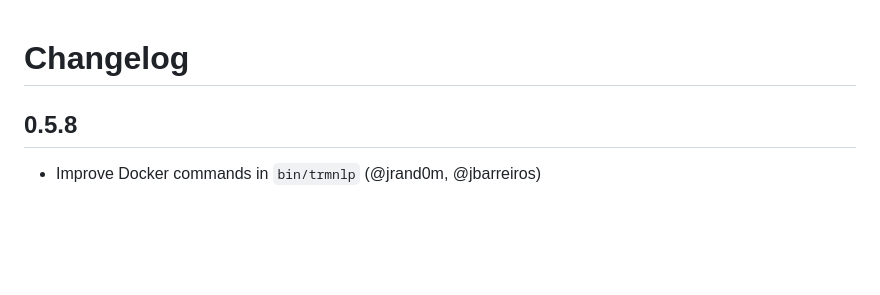
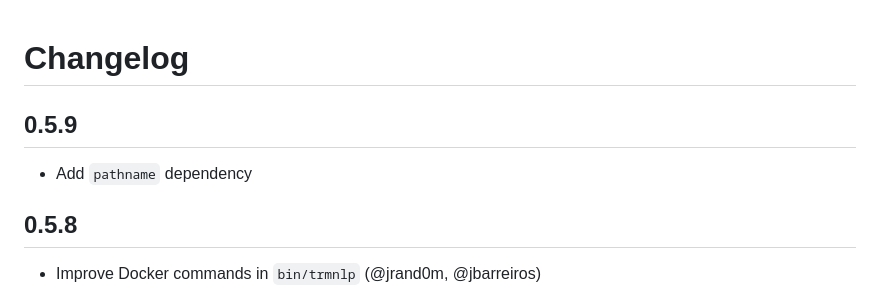
Before and after one commit to usetrmnl/trmnlp, a Markdown page: CHANGELOG.md, the part around the change. GitHub-like rendering; blank space fills up the shorter version.

Commit message:
Update changelog

```diff
--- a/CHANGELOG.md
+++ b/CHANGELOG.md
@@ -1,4 +1,8 @@
 # Changelog
+
+## 0.5.9
+
+- Add `pathname` dependency
 
 ## 0.5.8
 
```
